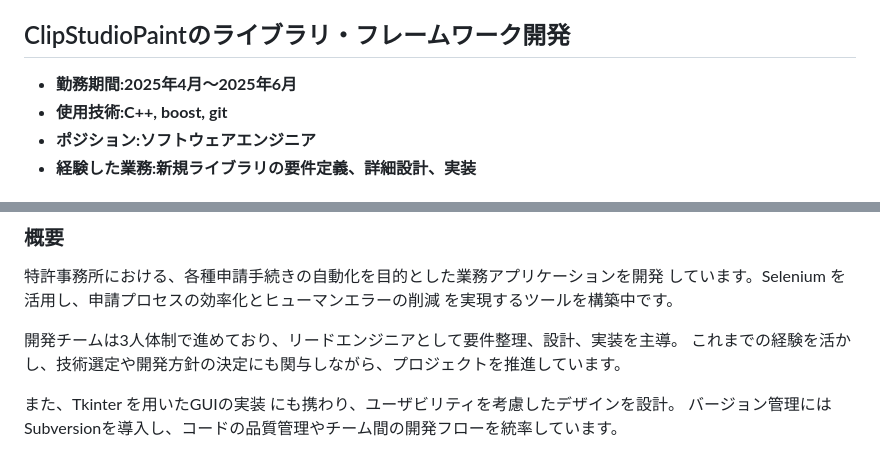
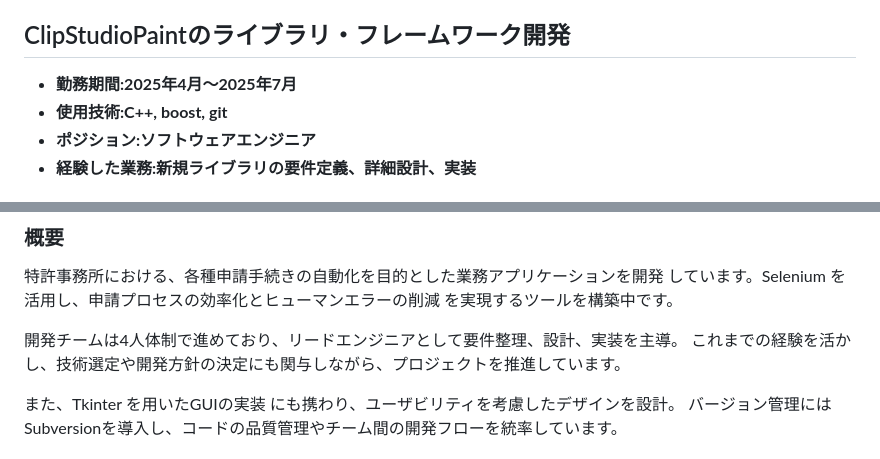
Before and after one commit to NANOBANA-SUB/portfolio, a Markdown page: portfolio.md, 2 parts joined by grey strips. Drawn GitHub-style.

Commit message:
fix: 表記ミスを修正.

```diff
--- a/portfolio.md
+++ b/portfolio.md
@@ -154,7 +154,7 @@ PMDモデルはフリーのモデル形式ですが、こちらの仕様を読
 ## 過去のアルバイト(インターン)経験
 今まで経験した中から一部を抜粋して紹介します。
 ## ClipStudioPaintのライブラリ・フレームワーク開発
-- **勤務期間:2025年4月〜2025年6月**
+- **勤務期間:2025年4月〜2025年7月**
 - **使用技術:C++, boost, git**
 - **ポジション:ソフトウェアエンジニア**
 - **経験した業務:新規ライブラリの要件定義、詳細設計、実装**
@@ -221,7 +221,7 @@ Qubic には多数のパラメータが存在し、**どの要素が退職と相
 ### **概要**
 特許事務所における、各種申請手続きの自動化を目的とした業務アプリケーションを開発 しています。Selenium を活用し、申請プロセスの効率化とヒューマンエラーの削減 を実現するツールを構築中です。
 
-開発チームは3人体制で進めており、リードエンジニアとして要件整理、設計、実装を主導。
+開発チームは4人体制で進めており、リードエンジニアとして要件整理、設計、実装を主導。
 これまでの経験を活かし、技術選定や開発方針の決定にも関与しながら、プロジェクトを推進しています。
 
 また、Tkinter を用いたGUIの実装 にも携わり、ユーザビリティを考慮したデザインを設計。
```
